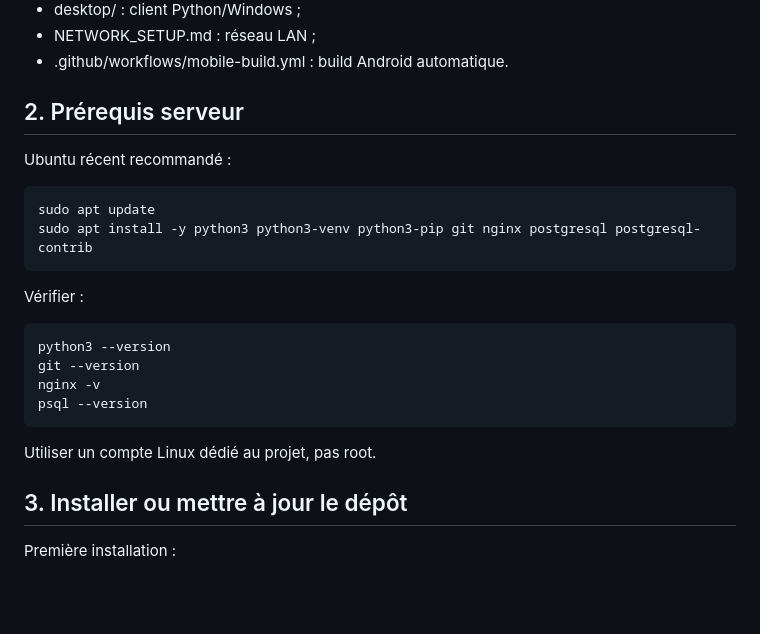
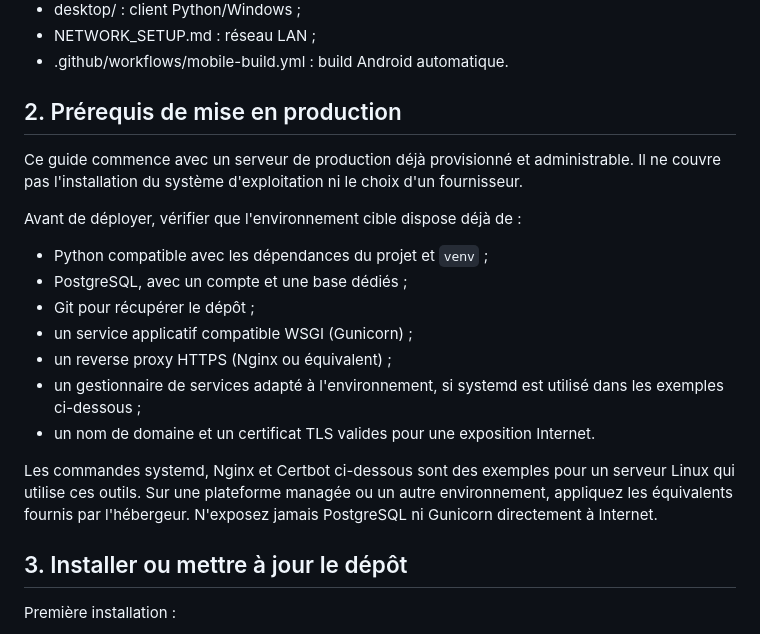
Before and after one commit to KnightGeorge11/Pointage_qr, a Markdown page: INSTALLATION_PRODUCTION.md, the part around the change. Drawn GitHub-style; blank space fills up the shorter version.

Commit message:
Clarifier les prérequis du guide de production

```diff
--- a/INSTALLATION_PRODUCTION.md
+++ b/INSTALLATION_PRODUCTION.md
@@ -37,25 +37,22 @@ Principaux éléments du dépôt :
 - NETWORK_SETUP.md : réseau LAN ;
 - .github/workflows/mobile-build.yml : build Android automatique.
 
-## 2. Prérequis serveur
+## 2. Prérequis de mise en production
 
-Ubuntu récent recommandé :
+Ce guide commence avec un serveur de production déjà provisionné et administrable. Il ne couvre pas l'installation du système d'exploitation ni le choix d'un fournisseur.
 
-~~~bash
-sudo apt update
-sudo apt install -y python3 python3-venv python3-pip git nginx postgresql postgresql-contrib
-~~~
+Avant de déployer, vérifier que l'environnement cible dispose déjà de :
 
-Vérifier :
+- Python compatible avec les dépendances du projet et `venv` ;
+- PostgreSQL, avec un compte et une base dédiés ;
+- Git pour récupérer le dépôt ;
+- un service applicatif compatible WSGI (Gunicorn) ;
+- un reverse proxy HTTPS (Nginx ou équivalent) ;
+- un gestionnaire de services adapté à l'environnement, si systemd est utilisé dans les exemples ci-dessous ;
+- un nom de domaine et un certificat TLS valides pour une exposition Internet.
 
-~~~bash
-python3 --version
-git --version
-nginx -v
-psql --version
-~~~
+Les commandes systemd, Nginx et Certbot ci-dessous sont des exemples pour un serveur Linux qui utilise ces outils. Sur une plateforme managée ou un autre environnement, appliquez les équivalents fournis par l'hébergeur. N'exposez jamais PostgreSQL ni Gunicorn directement à Internet.
 
-Utiliser un compte Linux dédié au projet, pas root.
 
 ## 3. Installer ou mettre à jour le dépôt
 
```
